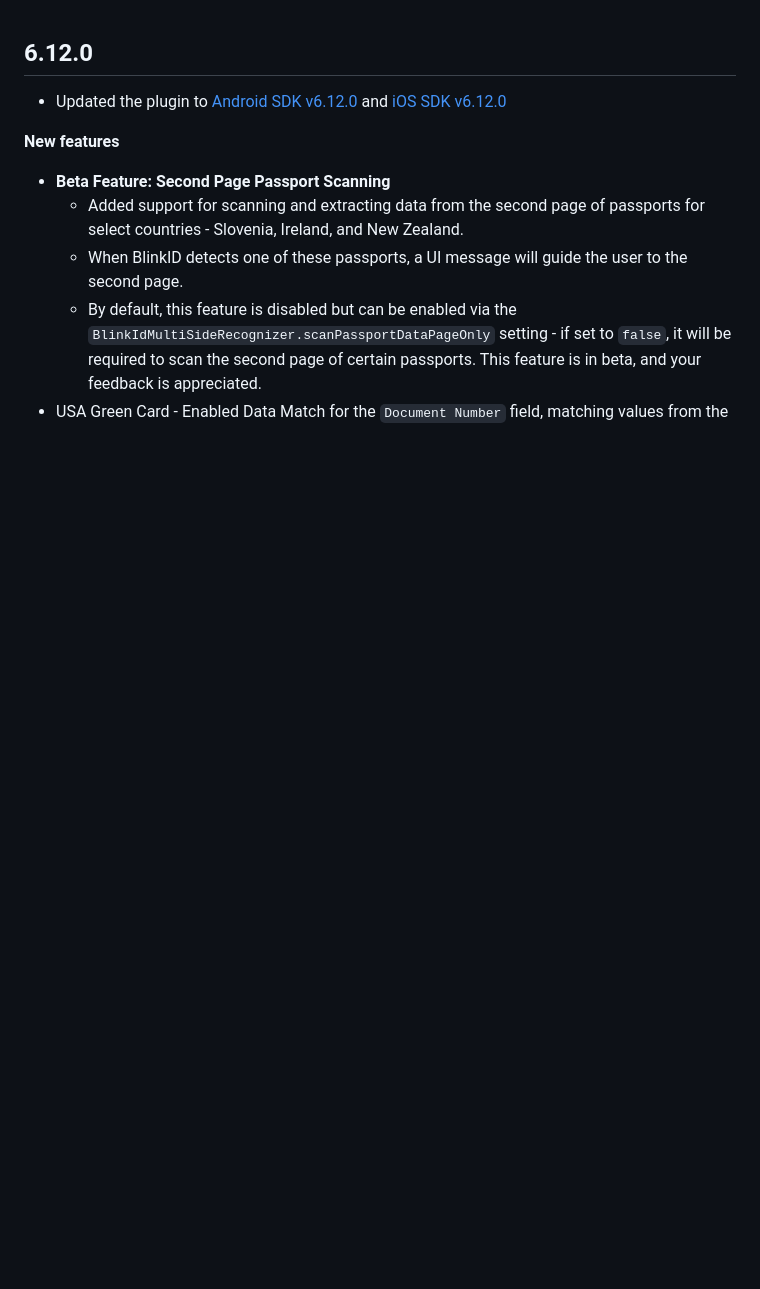
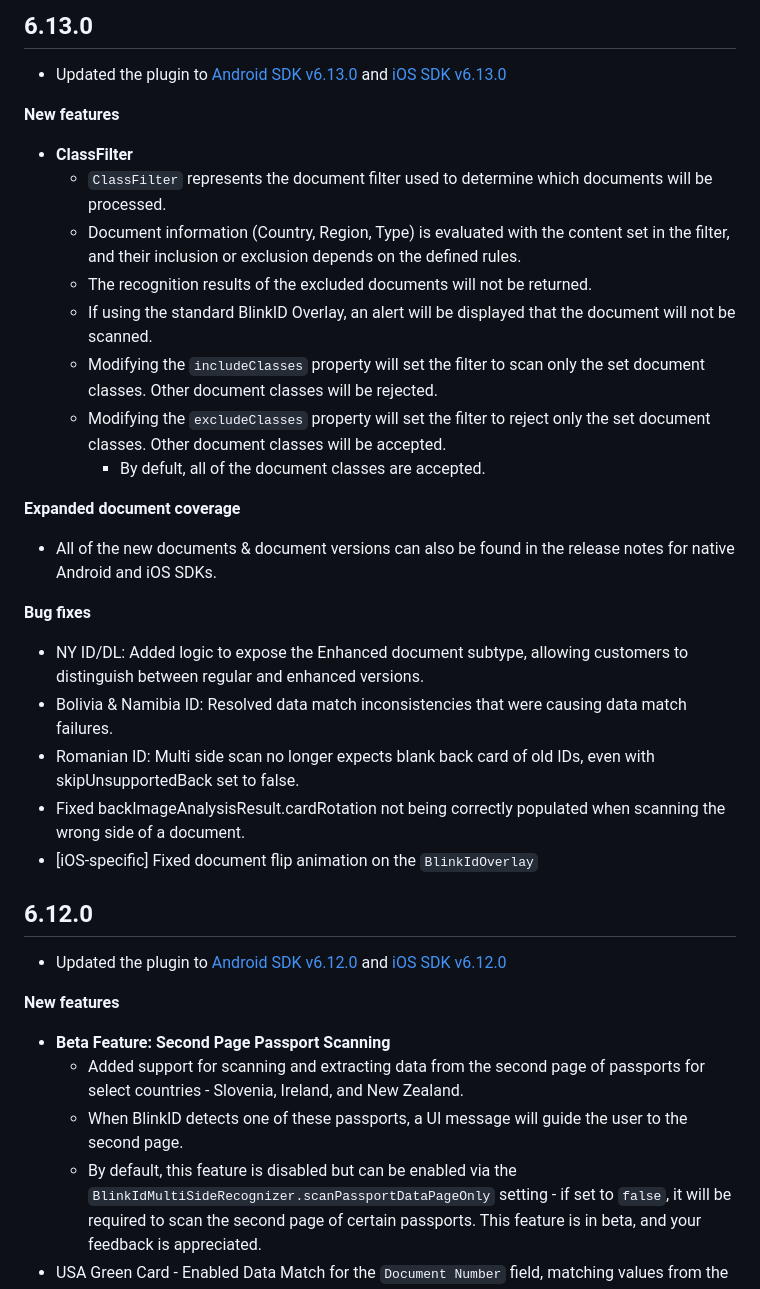
Before and after one commit to BlinkID/blinkid-capacitor, a Markdown page: Release notes.md, the part around the change. Drawn GitHub-style; blank space fills up the shorter version.

```diff
--- a/Release notes.md
+++ b/Release notes.md
@@ -1,3 +1,26 @@
+## 6.13.0
+- Updated the plugin to [Android SDK v6.13.0](https://github.com/BlinkID/blinkid-android/releases/tag/v6.13.0) and [iOS SDK v6.13.0](https://github.com/BlinkID/blinkid-ios/releases/tag/v6.13.0)
+
+**New features**
+- **ClassFilter**
+    - `ClassFilter` represents the document filter used to determine which documents will be processed.
+    - Document information (Country, Region, Type) is evaluated with the content set in the filter, and their inclusion or exclusion depends on the defined rules.
+    - The recognition results of the excluded documents will not be returned.
+    - If using the standard BlinkID Overlay, an alert will be displayed that the document will not be scanned.
+    - Modifying the `includeClasses` property will set the filter to scan only the set document classes. Other document classes will be rejected.
+    - Modifying the `excludeClasses` property will set the filter to reject only the set document classes. Other document classes will be accepted.
+        - By defult, all of the document classes are accepted.
+
+**Expanded document coverage**
+- All of the new documents & document versions can also be found in the release notes for native Android and iOS SDKs.
+
+**Bug fixes**
+- NY ID/DL: Added logic to expose the Enhanced document subtype, allowing customers to distinguish between regular and enhanced versions.
+- Bolivia & Namibia ID: Resolved data match inconsistencies that were causing data match failures.
+- Romanian ID: Multi side scan no longer expects blank back card of old IDs, even with skipUnsupportedBack set to false.
+- Fixed backImageAnalysisResult.cardRotation not being correctly populated when scanning the wrong side of a document.
+- [iOS-specific] Fixed document flip animation on the `BlinkIdOverlay`
+
 ## 6.12.0
 
 - Updated the plugin to [Android SDK v6.12.0](https://github.com/BlinkID/blinkid-android/releases/tag/v6.12.0) and [iOS SDK v6.12.0](https://github.com/BlinkID/blinkid-ios/releases/tag/v6.12.0)
```
